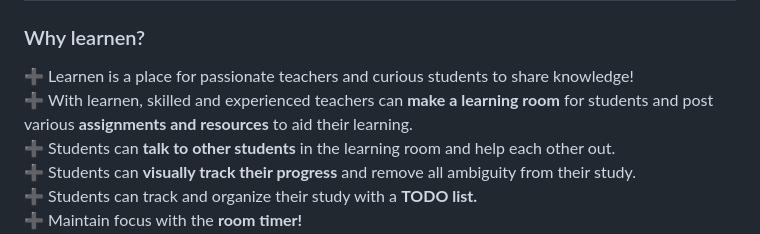
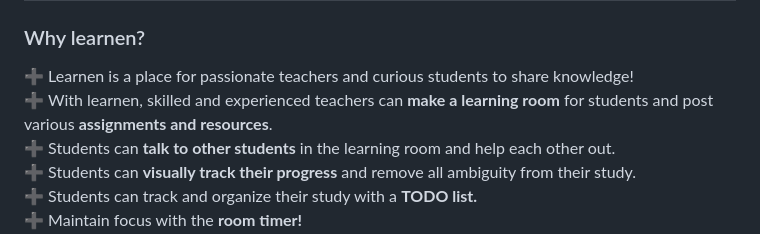
Before and after one commit to Chandra0804/FSD-Group-Project, a Markdown page: README.md, the part around the change. GitHub-like rendering.

```diff
--- a/README.md
+++ b/README.md
@@ -5,7 +5,7 @@
 
 ### Why learnen?
 :heavy_plus_sign: Learnen is a place for passionate teachers and curious students to share knowledge! <br>
-:heavy_plus_sign: With learnen, skilled and experienced teachers can **make a learning room** for students and post various **assignments and resources**   to aid their learning. <br>
+:heavy_plus_sign: With learnen, skilled and experienced teachers can **make a learning room** for students and post various **assignments and resources**. <br>
 :heavy_plus_sign: Students can **talk to other students** in the learning room and help each other out. <br>
 :heavy_plus_sign: Students can **visually track their progress** and remove all ambiguity from their study. <br>
 :heavy_plus_sign: Students can track and organize their study with a **TODO list.** <br>
```
